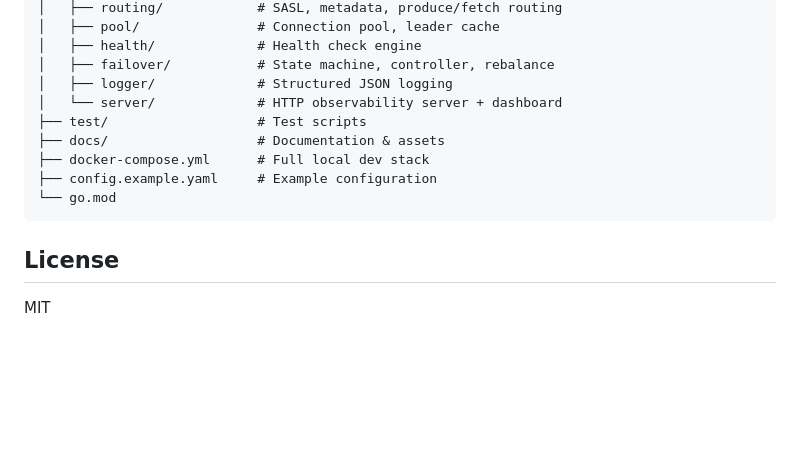
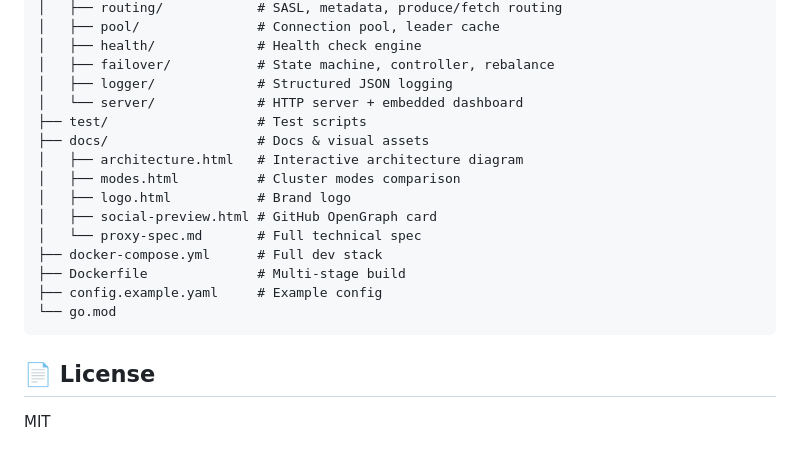
Before and after one commit to vfolgosa/bifrost-proxy, a Markdown page: README.md, the part around one of its changes. Drawn GitHub-style; blank space fills up the shorter version.

````diff
--- a/README.md
+++ b/README.md
@@ -175,14 +120,20 @@ bifrost-proxy/
 │   ├── health/             # Health check engine
 │   ├── failover/           # State machine, controller, rebalance
 │   ├── logger/             # Structured JSON logging
-│   └── server/             # HTTP observability server + dashboard
+│   └── server/             # HTTP server + embedded dashboard
 ├── test/                   # Test scripts
-├── docs/                   # Documentation & assets
-├── docker-compose.yml      # Full local dev stack
-├── config.example.yaml     # Example configuration
+├── docs/                   # Docs & visual assets
+│   ├── architecture.html   # Interactive architecture diagram
+│   ├── modes.html          # Cluster modes comparison
+│   ├── logo.html           # Brand logo
+│   ├── social-preview.html # GitHub OpenGraph card
+│   └── proxy-spec.md       # Full technical spec
+├── docker-compose.yml      # Full dev stack
+├── Dockerfile              # Multi-stage build
+├── config.example.yaml     # Example config
 └── go.mod
 ```
 
-## License
+## 📄 License
 
 MIT
````
Also changed, not shown: other parts of README.md (+53 -108 lines).
